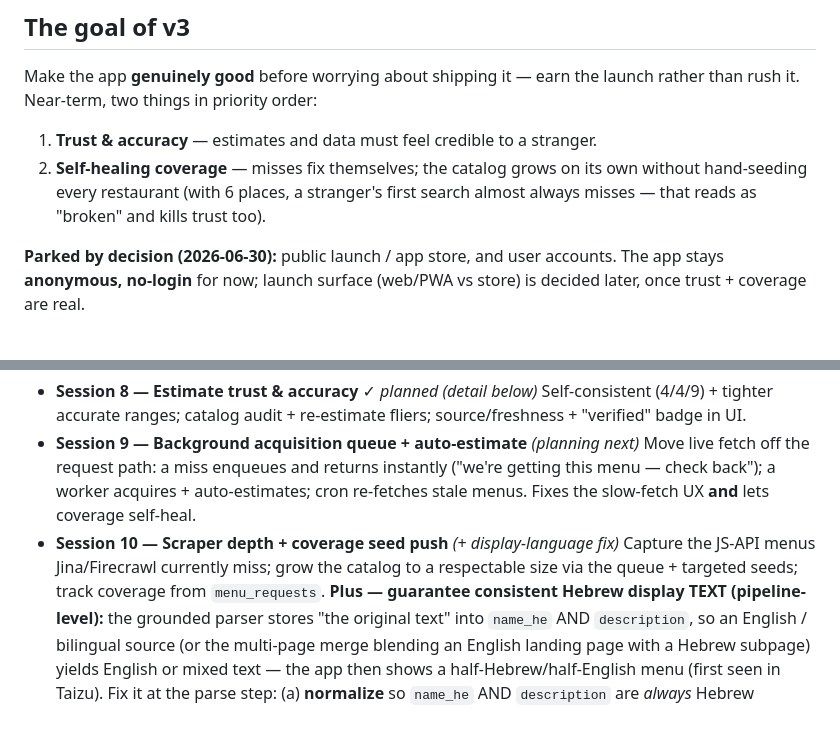
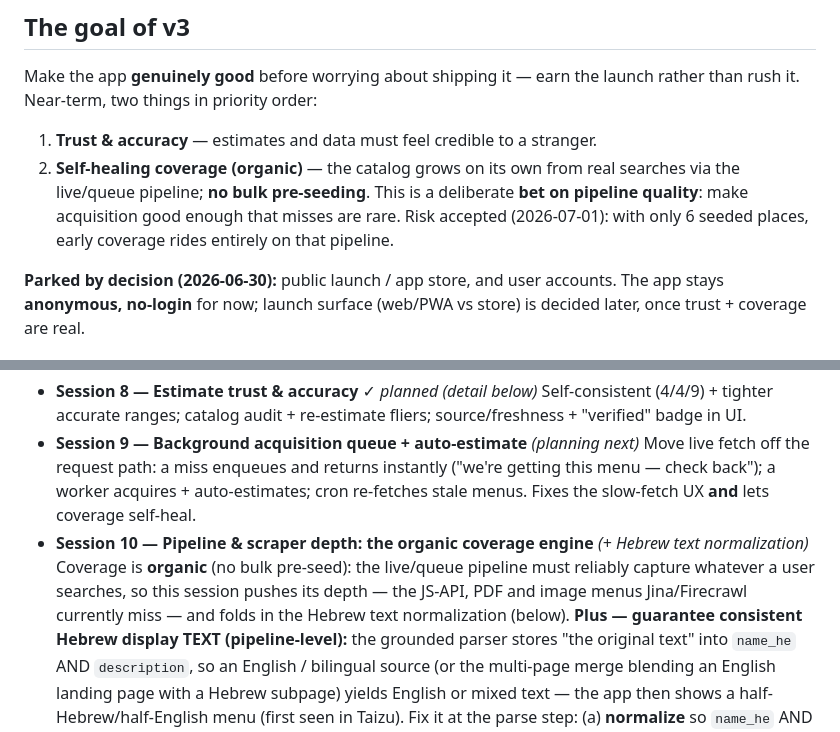
Before and after one commit to guypery55/Restaurant-Nutrition-App, a Markdown page: restaurant-nutrition-app-build-plan-v3.md, 2 parts joined by grey strips. Drawn GitHub-style.

```diff
--- a/restaurant-nutrition-app-build-plan-v3.md
+++ b/restaurant-nutrition-app-build-plan-v3.md
@@ -20,9 +20,11 @@ Make the app **genuinely good** before worrying about shipping it — earn the
 launch rather than rush it. Near-term, two things in priority order:
 
 1. **Trust & accuracy** — estimates and data must feel credible to a stranger.
-2. **Self-healing coverage** — misses fix themselves; the catalog grows on its
-   own without hand-seeding every restaurant (with 6 places, a stranger's first
-   search almost always misses — that reads as "broken" and kills trust too).
+2. **Self-healing coverage (organic)** — the catalog grows on its own from real
+   searches via the live/queue pipeline; **no bulk pre-seeding**. This is a
+   deliberate **bet on pipeline quality**: make acquisition good enough that
+   misses are rare. Risk accepted (2026-07-01): with only 6 seeded places, early
+   coverage rides entirely on that pipeline.
 
 **Parked by decision (2026-06-30):** public launch / app store, and user
 accounts. The app stays **anonymous, no-login** for now; launch surface
@@ -53,10 +55,11 @@ below). We still detail each session together before building it.
   ("we're getting this menu — check back"); a worker acquires + auto-estimates;
   cron re-fetches stale menus. Fixes the slow-fetch UX **and** lets coverage
   self-heal.
-- **Session 10 — Scraper depth + coverage seed push** *(+ display-language fix)*
-  Capture the JS-API menus Jina/Firecrawl currently miss; grow the catalog to a
-  respectable size via the queue + targeted seeds; track coverage from
-  `menu_requests`.
+- **Session 10 — Pipeline & scraper depth: the organic coverage engine** *(+ Hebrew text normalization)*
+  Coverage is **organic** (no bulk pre-seed): the live/queue pipeline must
+  reliably capture whatever a user searches, so this session pushes its depth —
+  the JS-API, PDF and image menus Jina/Firecrawl currently miss — and folds in
+  the Hebrew text normalization (below).
   **Plus — guarantee consistent Hebrew display TEXT (pipeline-level):** the
   grounded parser stores "the original text" into `name_he` AND `description`, so
   an English / bilingual source (or the multi-page merge blending an English
```
Also changed, not shown: other parts of restaurant-nutrition-app-build-plan-v3.md (+119 -14 lines).
